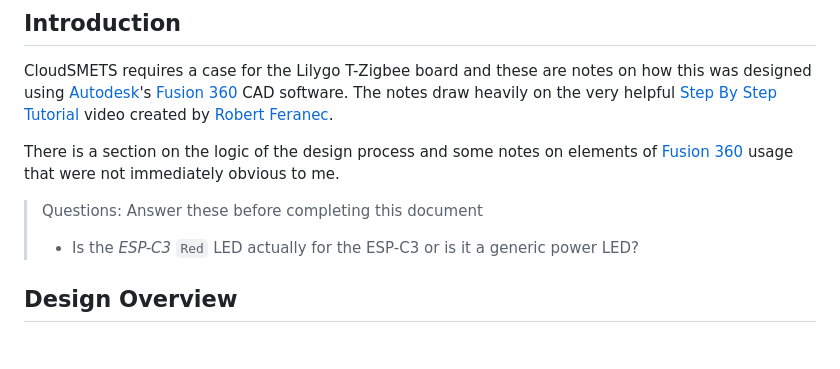
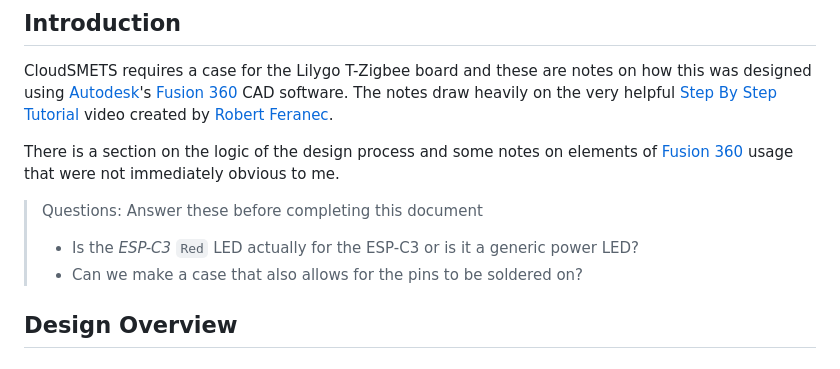
Before and after one commit to papadeltasierra/cloudsmets, a Markdown page: docs/case.md, the part around the change. Rendered like a GitHub page.

Commit message:
Initial how to create a case doc.

```diff
--- a/docs/case.md
+++ b/docs/case.md
@@ -6,6 +6,7 @@ There is a section on the logic of the design process and some notes on elements
 
 > Questions: Answer these before completing this document
 > - Is the _ESP-C3_ `Red` LED actually for the ESP-C3 or is it a generic power LED?
+> - Can we make a case that also allows for the pins to be soldered on?
 
 ## Design Overview
 ### Target Design
```
